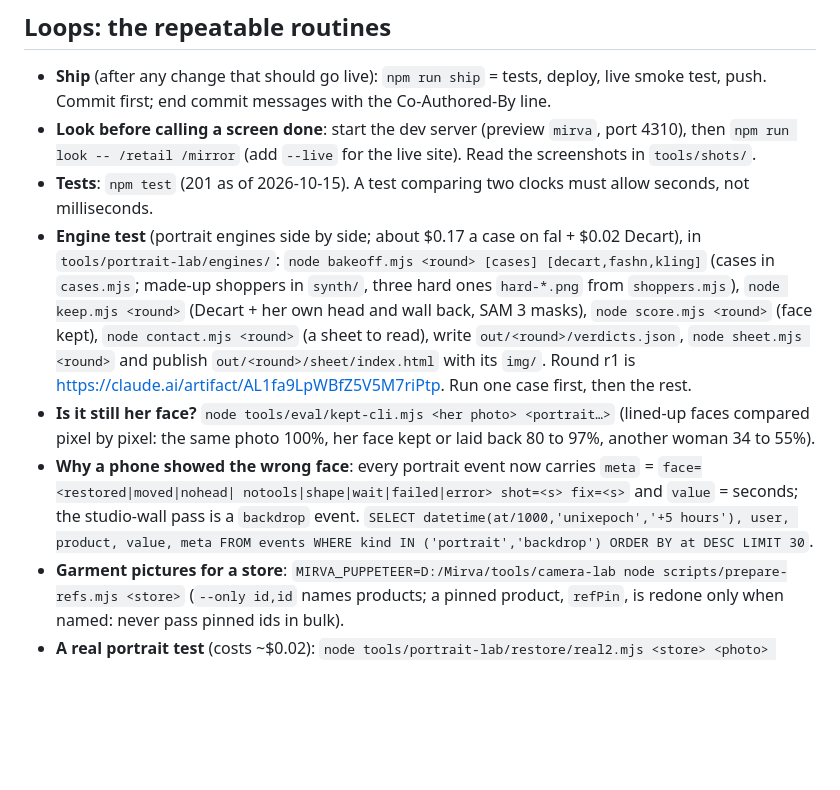
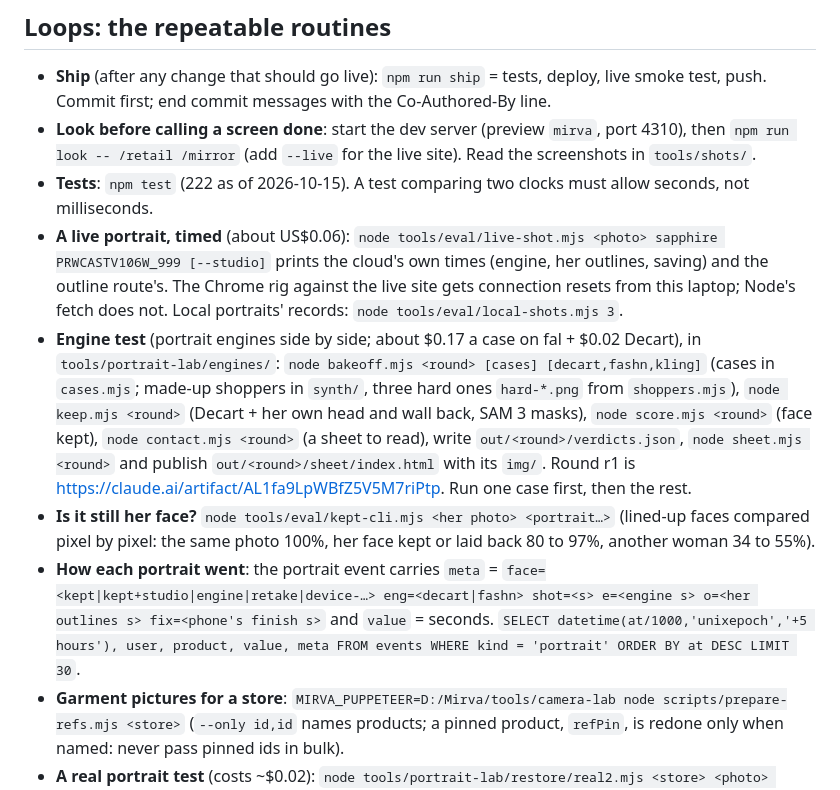
Before and after one commit to gamenailer0-oss/mirva, a Markdown page: CLAUDE.md, the part around one of its changes. Rendered like a GitHub page; blank space fills up the shorter version.

```diff
--- a/CLAUDE.md
+++ b/CLAUDE.md
@@ -42,7 +43,11 @@ Live: https://mirva.gamenailer0-1a9.workers.dev · Repo (PUBLIC): github.com/gam
   Commit first; end commit messages with the Co-Authored-By line.
 - **Look before calling a screen done**: start the dev server (preview `mirva`, port 4310), then
   `npm run look -- /retail /mirror` (add `--live` for the live site). Read the screenshots in `tools/shots/`.
-- **Tests**: `npm test` (201 as of 2026-10-15). A test comparing two clocks must allow seconds, not milliseconds.
+- **Tests**: `npm test` (222 as of 2026-10-15). A test comparing two clocks must allow seconds, not milliseconds.
+- **A live portrait, timed** (about US$0.06): `node tools/eval/live-shot.mjs <photo> sapphire PRWCASTV106W_999 [--studio]`
+  prints the cloud's own times (engine, her outlines, saving) and the outline route's. The Chrome rig against the live
+  site gets connection resets from this laptop; Node's fetch does not. Local portraits' records:
+  `node tools/eval/local-shots.mjs 3`.
 - **Engine test** (portrait engines side by side; about $0.17 a case on fal + $0.02 Decart), in `tools/portrait-lab/engines/`:
   `node bakeoff.mjs <round> [cases] [decart,fashn,kling]` (cases in `cases.mjs`; made-up shoppers in `synth/`, three
   hard ones `hard-*.png` from `shoppers.mjs`), `node keep.mjs <round>` (Decart + her own head and wall back, SAM 3
@@ -51,9 +56,9 @@ Live: https://mirva.gamenailer0-1a9.workers.dev · Repo (PUBLIC): github.com/gam
   Round r1 is https://claude.ai/artifact/AL1fa9LpWBfZ5V5M7riPtp. Run one case first, then the rest.
 - **Is it still her face?** `node tools/eval/kept-cli.mjs <her photo> <portrait…>` (lined-up faces compared pixel by
   pixel: the same photo 100%, her face kept or laid back 80 to 97%, another woman 34 to 55%).
-- **Why a phone showed the wrong face**: every portrait event now carries `meta` = `face=<restored|moved|nohead|
-  notools|shape|wait|failed|error> shot=<s> fix=<s>` and `value` = seconds; the studio-wall pass is a `backdrop` event.
-  `SELECT datetime(at/1000,'unixepoch','+5 hours'), user, product, value, meta FROM events WHERE kind IN ('portrait','backdrop') ORDER BY at DESC LIMIT 30`.
+- **How each portrait went**: the portrait event carries `meta` = `face=<kept|kept+studio|engine|retake|device-…>
+  eng=<decart|fashn> shot=<s> e=<engine s> o=<her outlines s> fix=<phone's finish s>` and `value` = seconds.
+  `SELECT datetime(at/1000,'unixepoch','+5 hours'), user, product, value, meta FROM events WHERE kind = 'portrait' ORDER BY at DESC LIMIT 30`.
 - **Garment pictures for a store**: `MIRVA_PUPPETEER=D:/Mirva/tools/camera-lab node scripts/prepare-refs.mjs <store>`
   (`--only id,id` names products; a pinned product, `refPin`, is redone only when named: never pass pinned ids in bulk).
 - **A real portrait test** (costs ~$0.02): `node tools/portrait-lab/restore/real2.mjs <store> <photo> <label> <product id>`
```
Also changed, not shown: other parts of CLAUDE.md (+39 -9 lines).
